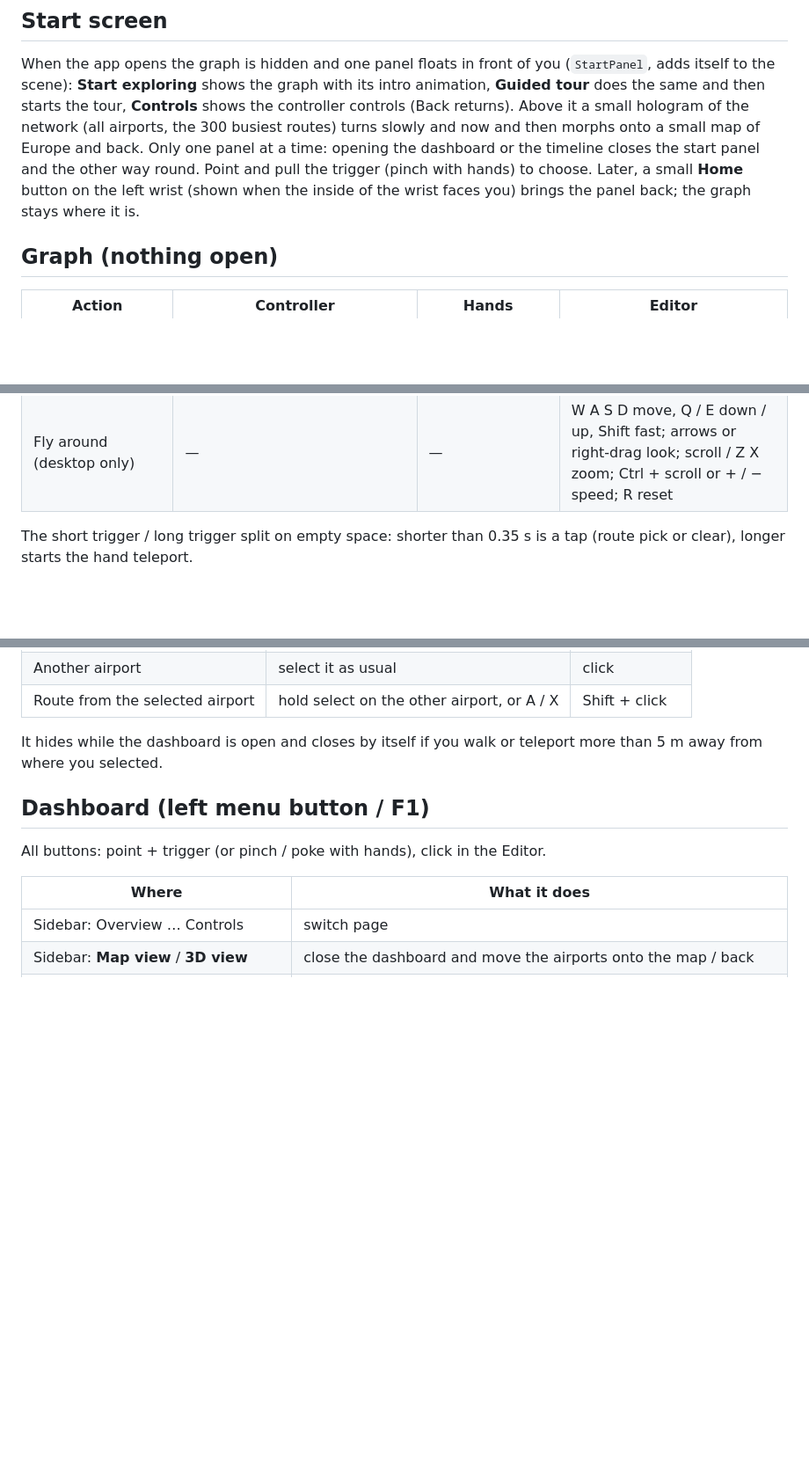
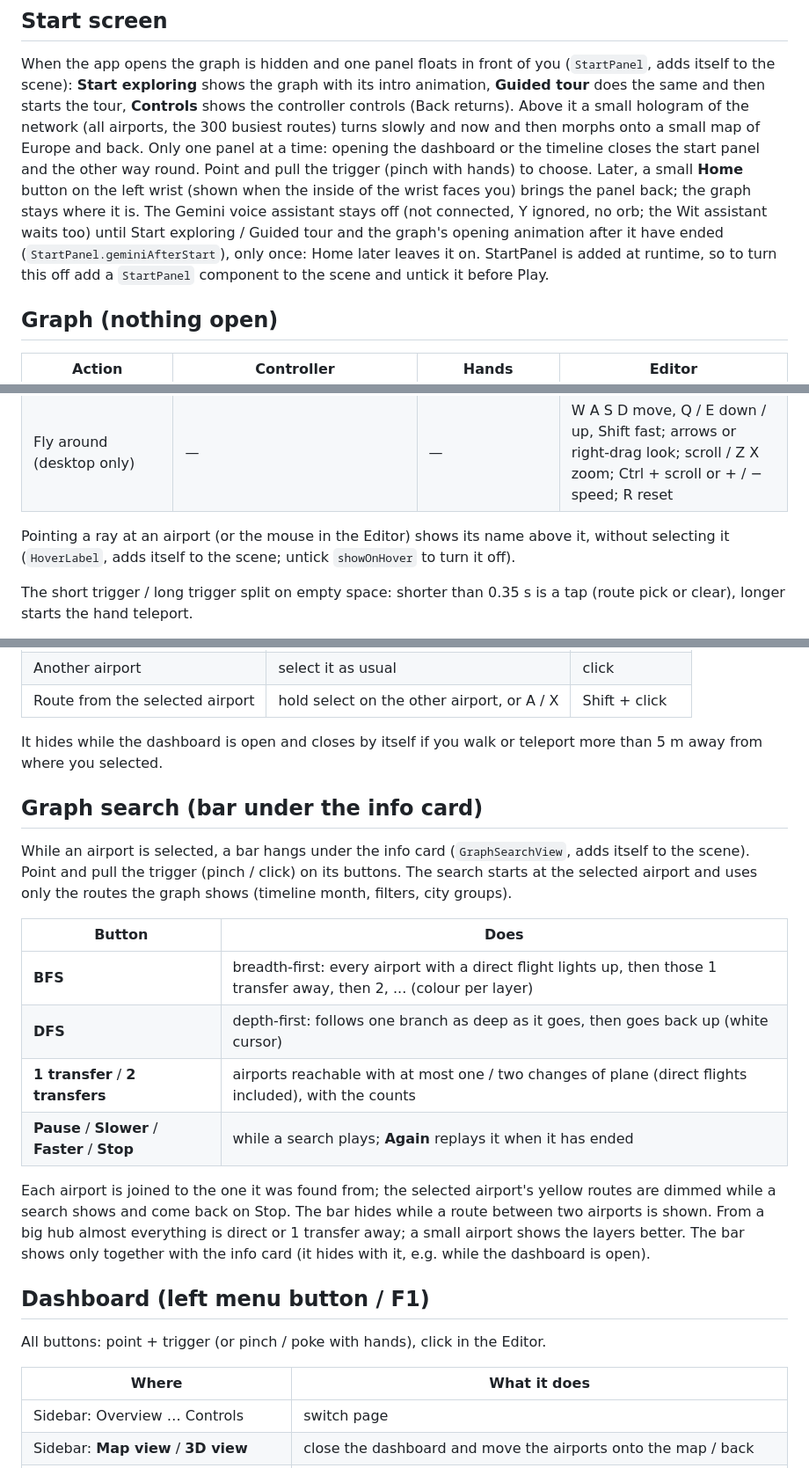
Before and after one commit to AlperErd0gan/FlightlyGraph-VR, a Markdown page: docs/CONTROLS.md, 3 parts joined by grey strips. Shown at 88% size. GitHub-like rendering; blank space fills up the shorter version.

Commit message:
Docs: graph search, hover names, map size, Gemini after start; B20 / B22 done

```diff
--- a/docs/CONTROLS.md
+++ b/docs/CONTROLS.md
@@ -22,7 +22,11 @@ slowly and now and then morphs onto a small map of Europe and back. Only one pan
 closes the start panel and the other way round. Point and
 pull the trigger (pinch with hands) to choose. Later, a small **Home** button
 on the left wrist (shown when the inside of the wrist faces you) brings the
-panel back; the graph stays where it is.
+panel back; the graph stays where it is. The Gemini voice assistant stays off (not connected,
+Y ignored, no orb; the Wit assistant waits too) until Start exploring / Guided
+tour and the graph's opening animation after it have ended (`StartPanel.geminiAfterStart`), only once: Home later leaves it on. StartPanel is
+added at runtime, so to turn this off add a `StartPanel` component to the scene and untick
+it before Play.
 
 ## Graph (nothing open)
 
@@ -42,6 +46,10 @@ panel back; the graph stays where it is.
 | Go to the graph centre (teleport, face the front) | R3 (right stick click) | dashboard → Controls → Go to graph centre | H |
 | Back to the start screen | turn the inside of the left wrist to you, press **Home** on it | same | Home |
 | Fly around (desktop only) | — | — | W A S D move, Q / E down / up, Shift fast; arrows or right-drag look; scroll / Z X zoom; Ctrl + scroll or + / − speed; R reset |
+
+Pointing a ray at an airport (or the mouse in the Editor) shows its name above
+it, without selecting it (`HoverLabel`, adds itself to the scene; untick
+`showOnHover` to turn it off).
 
 The short trigger / long trigger split on empty space: shorter than 0.35 s is a
 tap (route pick or clear), longer starts the hand teleport.
@@ -105,6 +113,26 @@ Appears below and to the right of your gaze, with a line to the selection.
 
 It hides while the dashboard is open and closes by itself if you walk or
 teleport more than 5 m away from where you selected.
+
+## Graph search (bar under the info card)
+
+While an airport is selected, a bar hangs under the info card (`GraphSearchView`,
+adds itself to the scene). Point and pull the trigger (pinch / click) on its
+buttons. The search starts at the selected airport and uses only the routes the
+graph shows (timeline month, filters, city groups).
+
+| Button | Does |
+|---|---|
+| **BFS** | breadth-first: every airport with a direct flight lights up, then those 1 transfer away, then 2, ... (colour per layer) |
+| **DFS** | depth-first: follows one branch as deep as it goes, then goes back up (white cursor) |
+| **1 transfer** / **2 transfers** | airports reachable with at most one / two changes of plane (direct flights included), with the counts |
+| **Pause** / **Slower** / **Faster** / **Stop** | while a search plays; **Again** replays it when it has ended |
+
+Each airport is joined to the one it was found from; the selected airport's
+yellow routes are dimmed while a search shows and come back on Stop. The bar hides while a route between two airports is shown. From a big hub
+almost everything is direct or 1 transfer away; a small airport shows the
+layers better. The bar shows only together with the info card (it hides with it,
+e.g. while the dashboard is open).
 
 ## Dashboard (left menu button / F1)
 
```
Also changed, not shown: TASKS.md (+5 -4 lines), docs/unity_setup_notes.md (+7 -0 lines).
